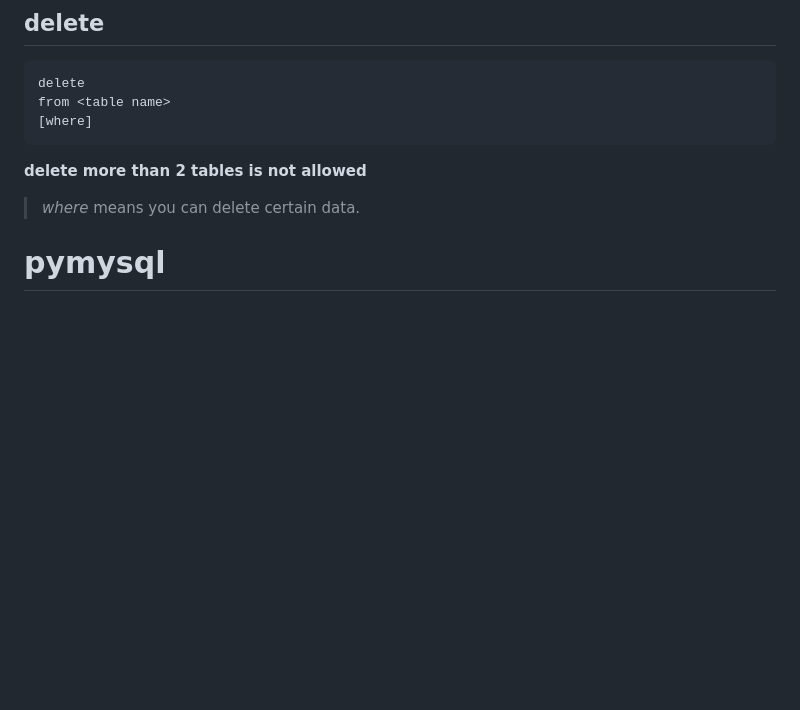
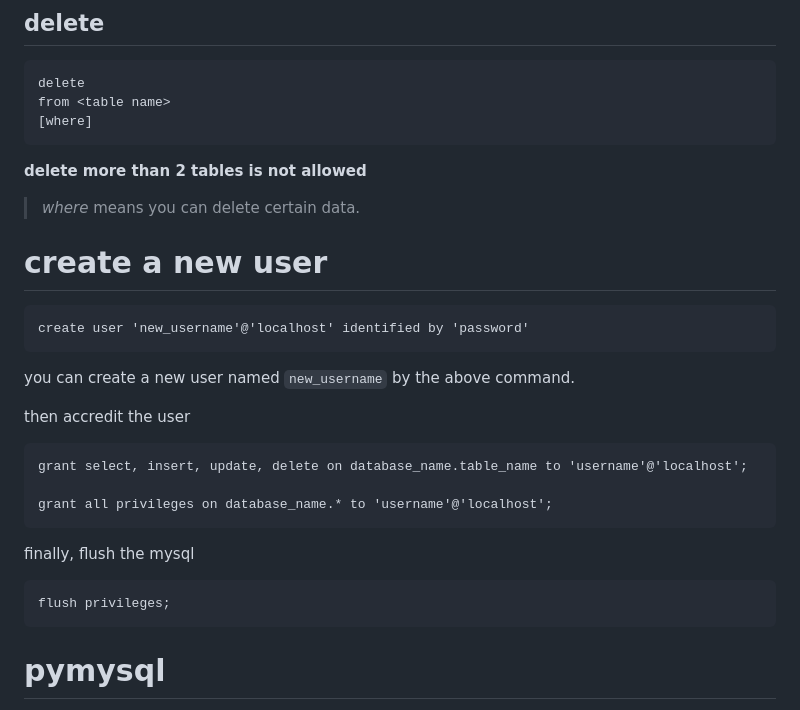
Before and after one commit to adoptedirelia/adoptedirelia.github.io, a Markdown page: _posts/2023-03-16-databse/2023-03-16-databse.md, the part around the change. Rendered like a GitHub page; blank space fills up the shorter version.

Commit message:
create  new user

````diff
--- a/_posts/2023-03-16-databse/2023-03-16-databse.md
+++ b/_posts/2023-03-16-databse/2023-03-16-databse.md
@@ -373,7 +373,27 @@ from <table name>
 
 > *where* means you can delete certain data.
 
+# create a new user
 
+```
+create user 'new_username'@'localhost' identified by 'password'
+```
+
+you can create a new user named `new_username` by the above command.
+
+then accredit the user
+
+```
+grant select, insert, update, delete on database_name.table_name to 'username'@'localhost';
+
+grant all privileges on database_name.* to 'username'@'localhost';
+```
+
+finally, flush the mysql
+
+```
+flush privileges;
+```
 
 
 # pymysql
````
